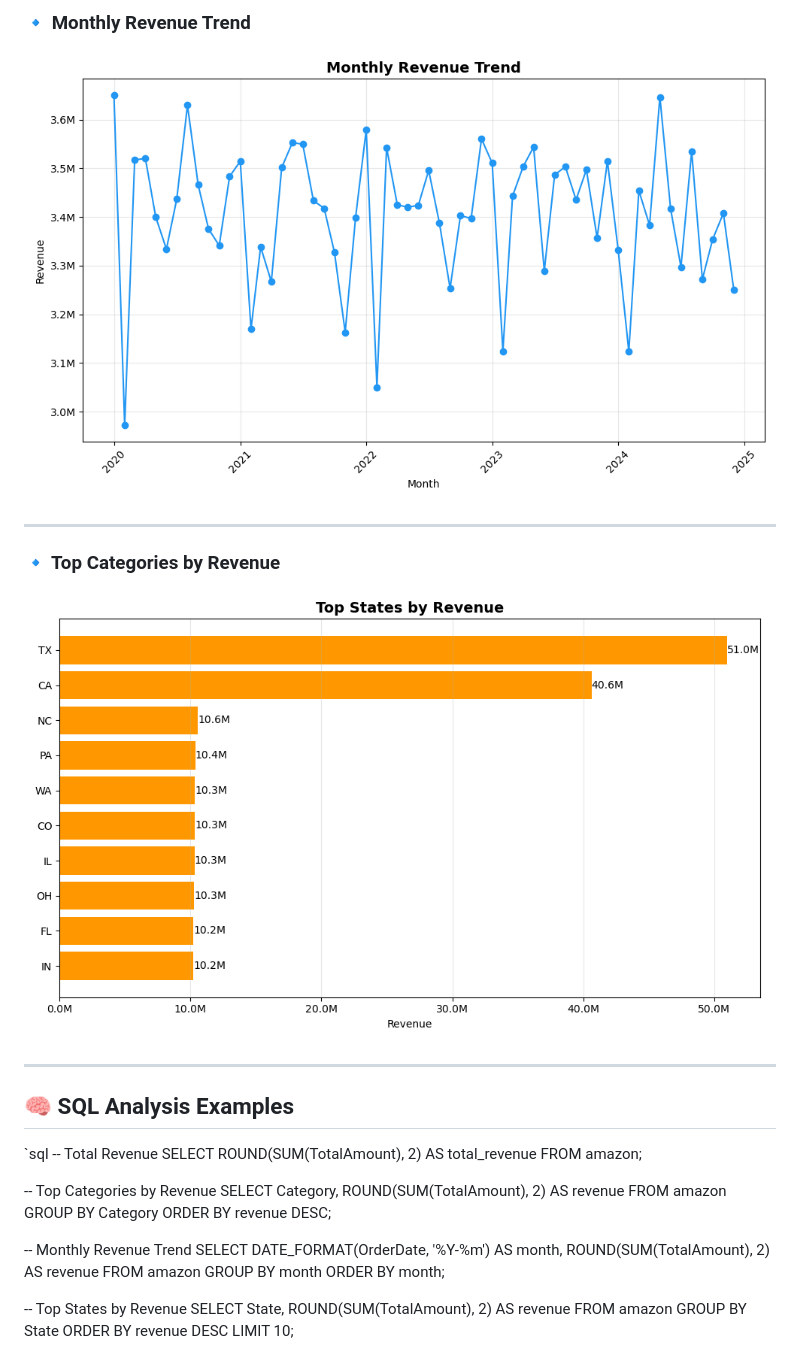
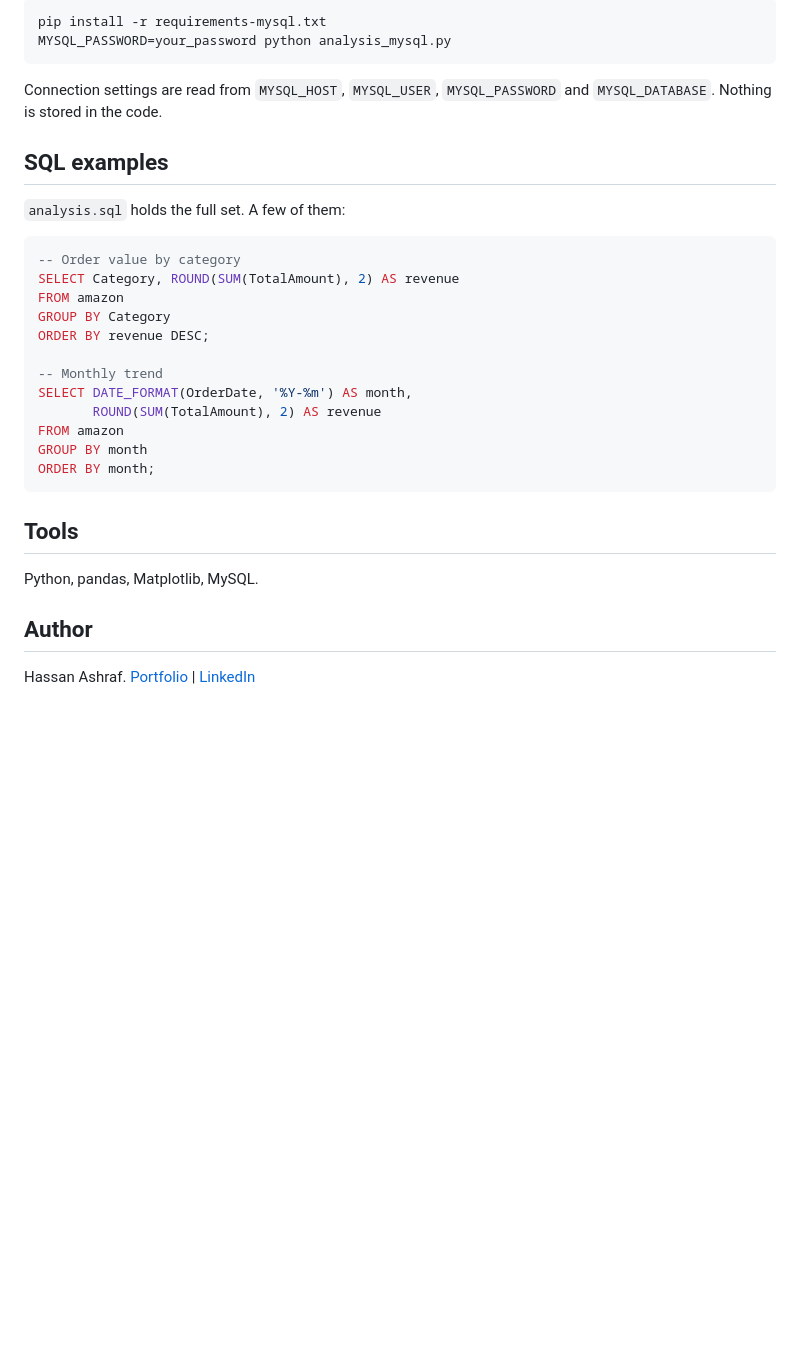
Before and after one commit to Hassan3443/customer-sales-analysis, a Markdown page: README.md, the part around one of its changes. GitHub-like rendering; pictures changed too: Figure_2.png (deleted), Figure_3.png (deleted); blank space fills up the shorter version.

````diff
--- a/README.md
+++ b/README.md
@@ -47,37 +49,34 @@ The goal was to simulate a real Data Analyst / Data Engineer workflow:
 
-### 🔹 Monthly Revenue Trend
-![Monthly Revenue](Figure_2.png)
+```bash
+pip install -r requirements-mysql.txt
+MYSQL_PASSWORD=your_password python analysis_mysql.py
+```
 
----
+Connection settings are read from `MYSQL_HOST`, `MYSQL_USER`, `MYSQL_PASSWORD` and `MYSQL_DATABASE`. Nothing is stored in the code.
 
-### 🔹 Top Categories by Revenue
-![Top Categories](Figure_3.png)
+## SQL examples
 
----
+`analysis.sql` holds the full set. A few of them:
 
-## 🧠 SQL Analysis Examples
-
-`sql
--- Total Revenue
-SELECT ROUND(SUM(TotalAmount), 2) AS total_revenue
-FROM amazon;
-
--- Top Categories by Revenue
+```sql
+-- Order value by category
 SELECT Category, ROUND(SUM(TotalAmount), 2) AS revenue
 FROM amazon
 GROUP BY Category
 ORDER BY revenue DESC;
 
--- Monthly Revenue Trend
+-- Monthly trend
 SELECT DATE_FORMAT(OrderDate, '%Y-%m') AS month,
        ROUND(SUM(TotalAmount), 2) AS revenue
 FROM amazon
 GROUP BY month
 ORDER BY month;
+```
 
--- Top States by Revenue
-SELECT State, ROUND(SUM(TotalAmount), 2) AS revenue
-FROM amazon
-GROUP BY State
-ORDER BY revenue DESC
-LIMIT 10;
+## Tools
+
+Python, pandas, Matplotlib, MySQL.
+
+## Author
+
+Hassan Ashraf. [Portfolio](https://hassan3443.github.io/) | [LinkedIn](https://www.linkedin.com/in/hassan1000/)
````
Also changed, not shown: other parts of README.md (+32 -30 lines), Figure_1.png (deleted), figures/monthly_revenue.png (added), figures/top_categories.png (added), figures/top_states.png (added), 6 other files.
